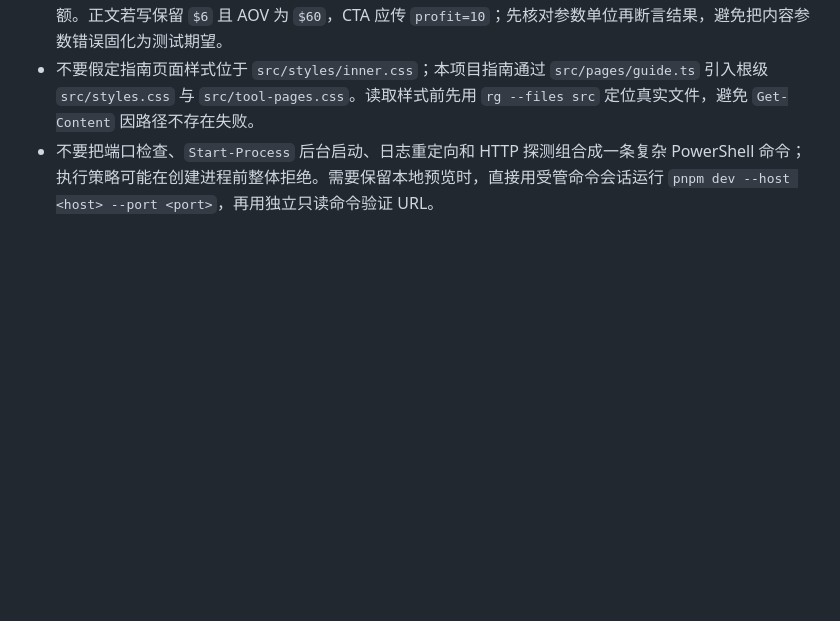
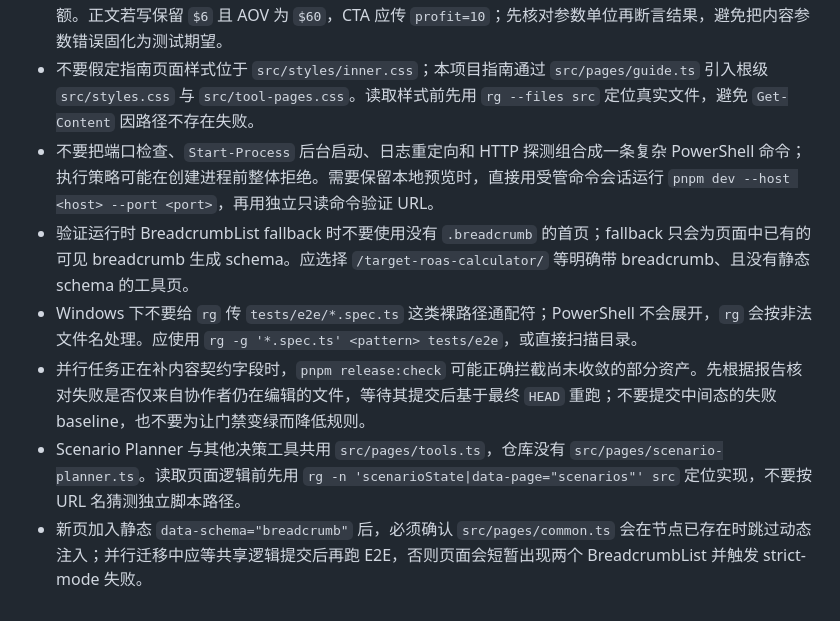
Before and after one commit to redreamality/roasbreak, a Markdown page: AGENTS.md, the part around the change. Rendered like a GitHub page; blank space fills up the shorter version.

Commit message:
docs: record content release workflow pitfalls

```diff
--- a/AGENTS.md
+++ b/AGENTS.md
@@ -102,3 +102,8 @@
 - 为指南到 Target ROAS 的 E2E 推导期望结果时，`profit` 查询参数表示保留利润占收入的百分比，不是金额。正文若写保留 `$6` 且 AOV 为 `$60`，CTA 应传 `profit=10`；先核对参数单位再断言结果，避免把内容参数错误固化为测试期望。
 - 不要假定指南页面样式位于 `src/styles/inner.css`；本项目指南通过 `src/pages/guide.ts` 引入根级 `src/styles.css` 与 `src/tool-pages.css`。读取样式前先用 `rg --files src` 定位真实文件，避免 `Get-Content` 因路径不存在失败。
 - 不要把端口检查、`Start-Process` 后台启动、日志重定向和 HTTP 探测组合成一条复杂 PowerShell 命令；执行策略可能在创建进程前整体拒绝。需要保留本地预览时，直接用受管命令会话运行 `pnpm dev --host <host> --port <port>`，再用独立只读命令验证 URL。
+- 验证运行时 BreadcrumbList fallback 时不要使用没有 `.breadcrumb` 的首页；fallback 只会为页面中已有的可见 breadcrumb 生成 schema。应选择 `/target-roas-calculator/` 等明确带 breadcrumb、且没有静态 schema 的工具页。
+- Windows 下不要给 `rg` 传 `tests/e2e/*.spec.ts` 这类裸路径通配符；PowerShell 不会展开，`rg` 会按非法文件名处理。应使用 `rg -g '*.spec.ts' <pattern> tests/e2e`，或直接扫描目录。
+- 并行任务正在补内容契约字段时，`pnpm release:check` 可能正确拦截尚未收敛的部分资产。先根据报告核对失败是否仅来自协作者仍在编辑的文件，等待其提交后基于最终 `HEAD` 重跑；不要提交中间态的失败 baseline，也不要为让门禁变绿而降低规则。
+- Scenario Planner 与其他决策工具共用 `src/pages/tools.ts`，仓库没有 `src/pages/scenario-planner.ts`。读取页面逻辑前先用 `rg -n 'scenarioState|data-page="scenarios"' src` 定位实现，不要按 URL 名猜测独立脚本路径。
+- 新页加入静态 `data-schema="breadcrumb"` 后，必须确认 `src/pages/common.ts` 会在节点已存在时跳过动态注入；并行迁移中应等共享逻辑提交后再跑 E2E，否则页面会短暂出现两个 BreadcrumbList 并触发 strict-mode 失败。
```
